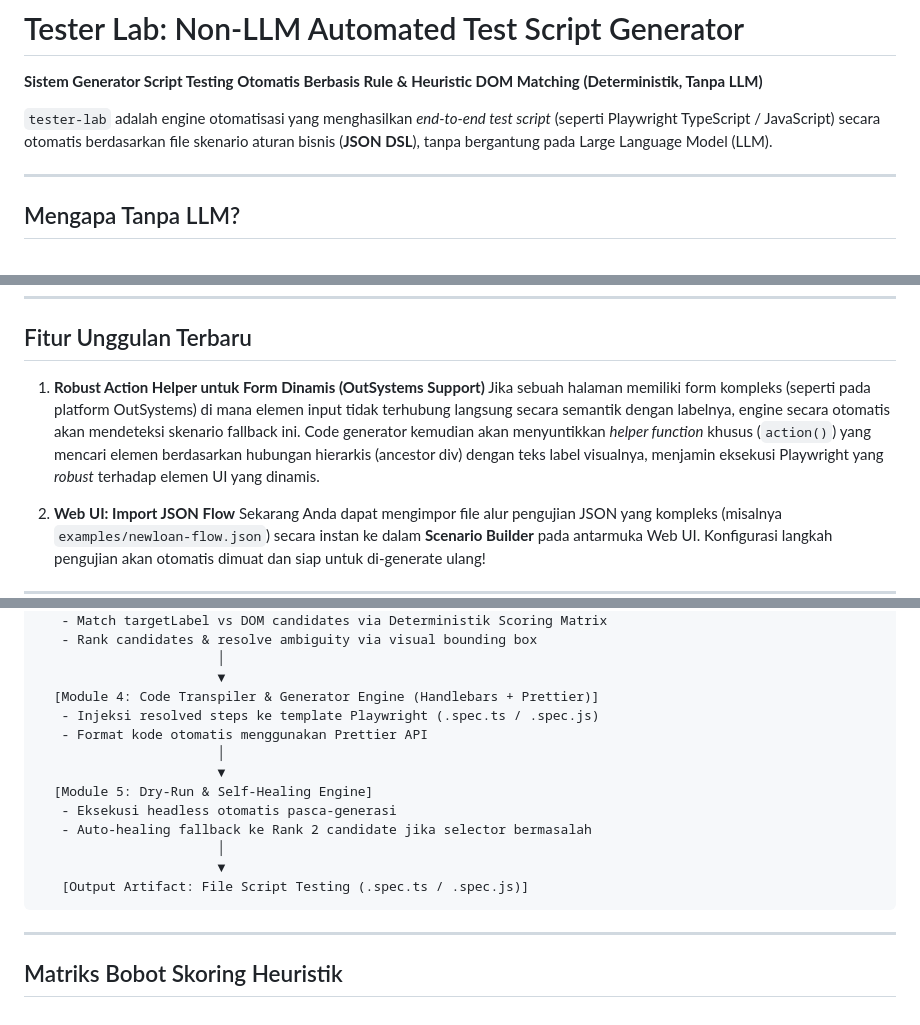
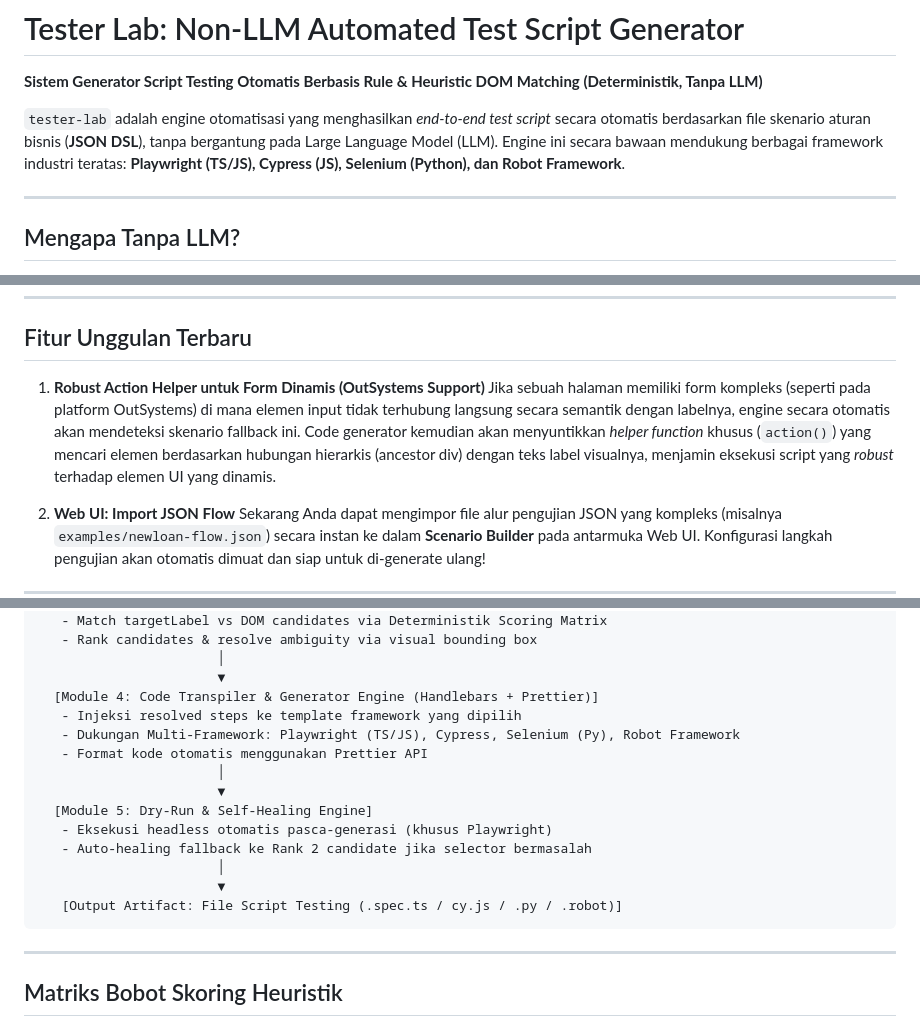
Before and after one commit to fahroediin/tester-lab, a Markdown page: README.md, 3 parts joined by grey strips. Drawn GitHub-style.

Commit message:
Update README to reflect multi-framework support

````diff
--- a/README.md
+++ b/README.md
@@ -2,7 +2,7 @@
 
 **Sistem Generator Script Testing Otomatis Berbasis Rule & Heuristic DOM Matching (Deterministik, Tanpa LLM)**
 
-`tester-lab` adalah engine otomatisasi yang menghasilkan *end-to-end test script* (seperti Playwright TypeScript / JavaScript) secara otomatis berdasarkan file skenario aturan bisnis (**JSON DSL**), tanpa bergantung pada Large Language Model (LLM).
+`tester-lab` adalah engine otomatisasi yang menghasilkan *end-to-end test script* secara otomatis berdasarkan file skenario aturan bisnis (**JSON DSL**), tanpa bergantung pada Large Language Model (LLM). Engine ini secara bawaan mendukung berbagai framework industri teratas: **Playwright (TS/JS), Cypress (JS), Selenium (Python), dan Robot Framework**.
 
 ---
 
@@ -18,7 +18,7 @@
 ## Fitur Unggulan Terbaru
 
 1. **Robust Action Helper untuk Form Dinamis (OutSystems Support)**
-   Jika sebuah halaman memiliki form kompleks (seperti pada platform OutSystems) di mana elemen input tidak terhubung langsung secara semantik dengan labelnya, engine secara otomatis akan mendeteksi skenario fallback ini. Code generator kemudian akan menyuntikkan *helper function* khusus (`action()`) yang mencari elemen berdasarkan hubungan hierarkis (ancestor div) dengan teks label visualnya, menjamin eksekusi Playwright yang *robust* terhadap elemen UI yang dinamis.
+   Jika sebuah halaman memiliki form kompleks (seperti pada platform OutSystems) di mana elemen input tidak terhubung langsung secara semantik dengan labelnya, engine secara otomatis akan mendeteksi skenario fallback ini. Code generator kemudian akan menyuntikkan *helper function* khusus (`action()`) yang mencari elemen berdasarkan hubungan hierarkis (ancestor div) dengan teks label visualnya, menjamin eksekusi script yang *robust* terhadap elemen UI yang dinamis.
 
 2. **Web UI: Import JSON Flow**
    Sekarang Anda dapat mengimpor file alur pengujian JSON yang kompleks (misalnya `examples/newloan-flow.json`) secara instan ke dalam **Scenario Builder** pada antarmuka Web UI. Konfigurasi langkah pengujian akan otomatis dimuat dan siap untuk di-generate ulang!
@@ -45,16 +45,17 @@
                        │
                        ▼
   [Module 4: Code Transpiler & Generator Engine (Handlebars + Prettier)]
-   - Injeksi resolved steps ke template Playwright (.spec.ts / .spec.js)
+   - Injeksi resolved steps ke template framework yang dipilih
+   - Dukungan Multi-Framework: Playwright (TS/JS), Cypress, Selenium (Py), Robot Framework
    - Format kode otomatis menggunakan Prettier API
                        │
                        ▼
   [Module 5: Dry-Run & Self-Healing Engine]
-   - Eksekusi headless otomatis pasca-generasi
+   - Eksekusi headless otomatis pasca-generasi (khusus Playwright)
    - Auto-healing fallback ke Rank 2 candidate jika selector bermasalah
                        │
                        ▼
-   [Output Artifact: File Script Testing (.spec.ts / .spec.js)]
+   [Output Artifact: File Script Testing (.spec.ts / cy.js / .py / .robot)]
 ```
 
 ---
````
